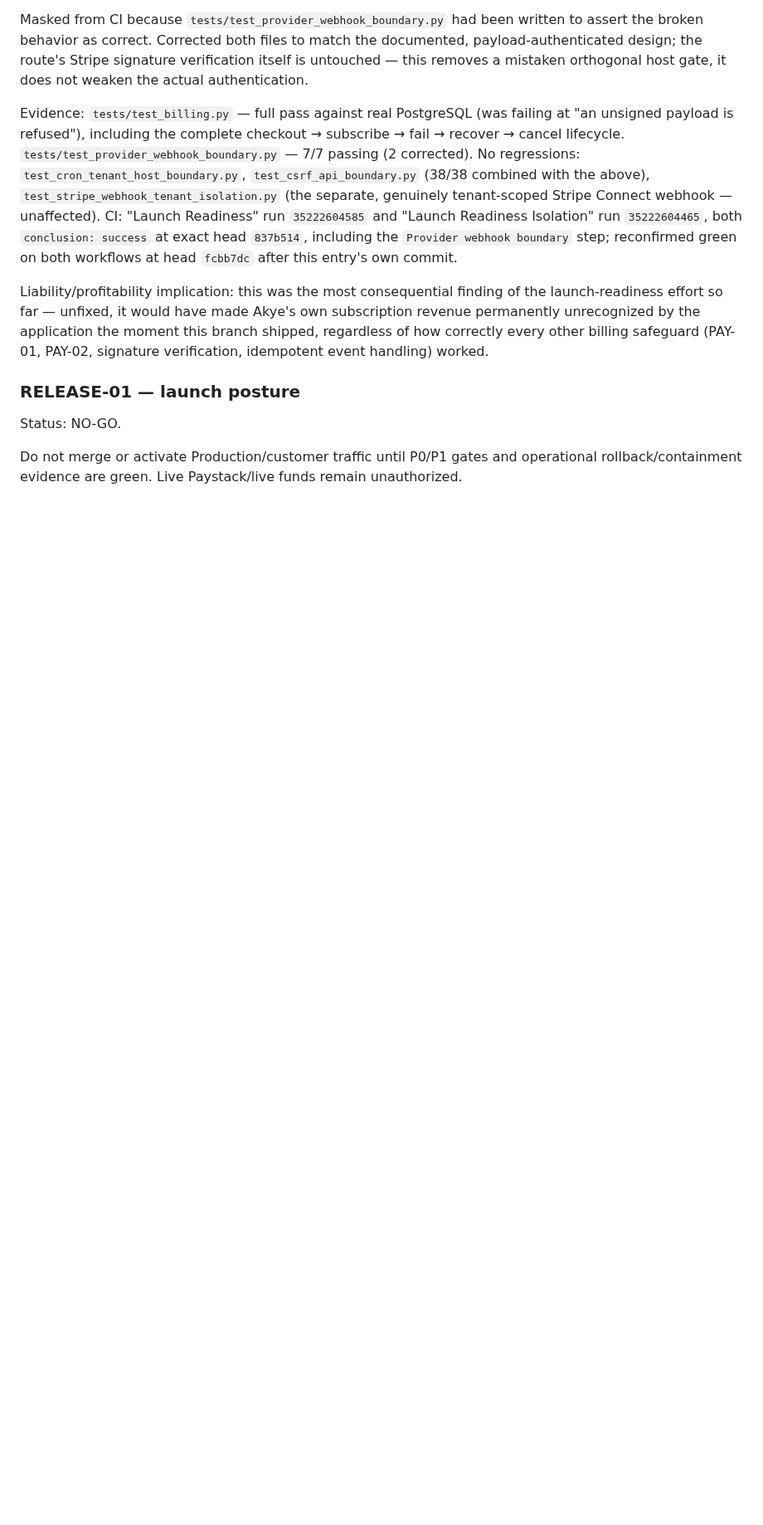
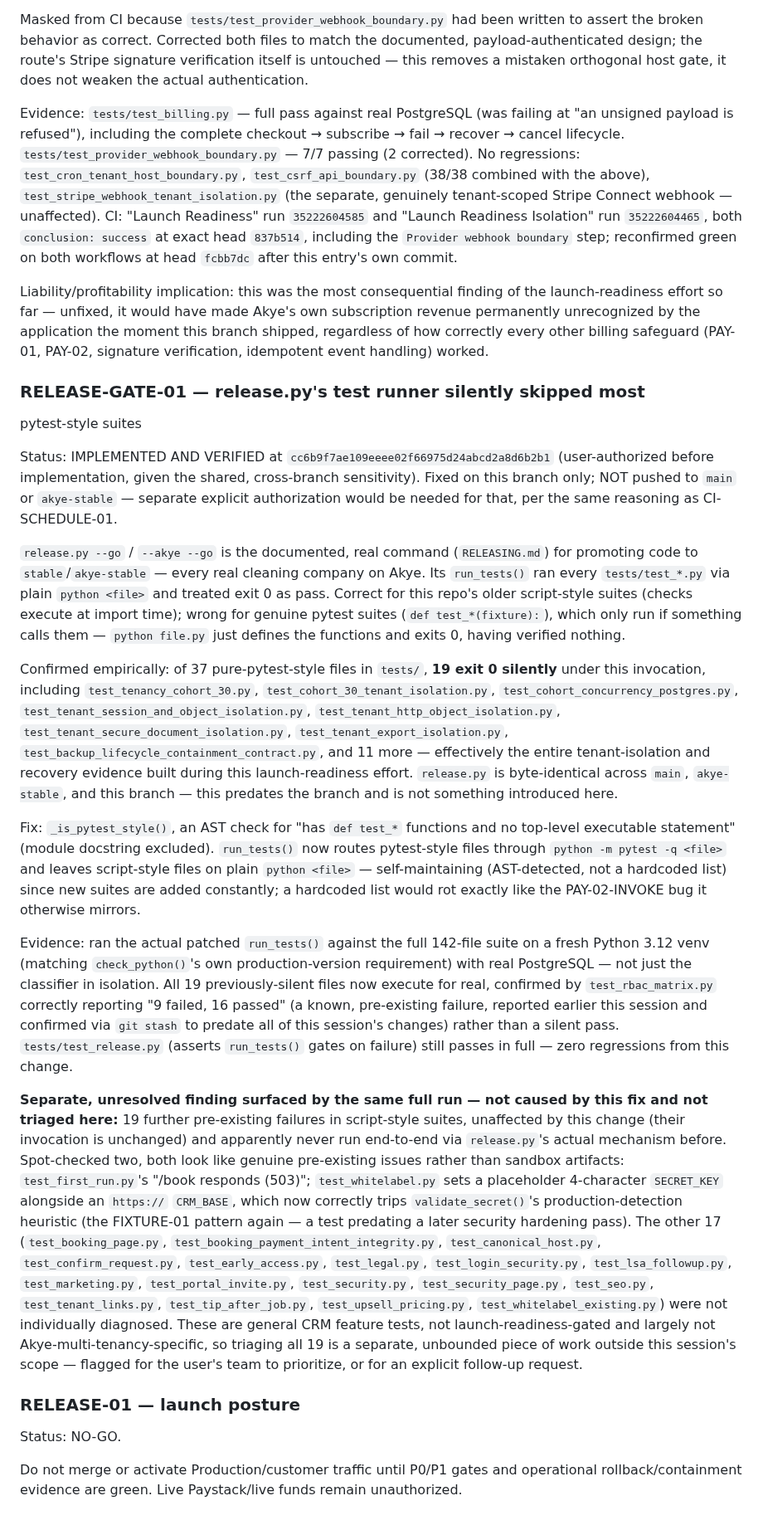
Before and after one commit to queenofsidehustles-ai/dazzle-shine-crm, a Markdown page: docs/launch-readiness/decision-evidence-register.md, the part around the change. Shown at 83% size. GitHub-like rendering; blank space fills up the shorter version.

Commit message:
Record RELEASE-GATE-01 in the decision/evidence register
Documents the release.py test-runner fix at cc6b9f7: the 19 previously-
silent tenant-isolation/recovery suites, why release.py's shared-across-
branches status means this predates the candidate branch, the local
real-suite verification evidence, and the 19 separate pre-existing
script-style failures surfaced by the same run but not triaged here.

Co-Authored-By: Claude Sonnet 5 <noreply@anthropic.com>
Claude-Session: https://claude.ai/code/session_013VyhaNTDx1Yy4jHwkfznhU

```diff
--- a/docs/launch-readiness/decision-evidence-register.md
+++ b/docs/launch-readiness/decision-evidence-register.md
@@ -351,6 +351,77 @@ the moment this branch shipped, regardless of how correctly every other
 billing safeguard (PAY-01, PAY-02, signature verification, idempotent event
 handling) worked.
 
+### RELEASE-GATE-01 — release.py's test runner silently skipped most
+pytest-style suites
+
+Status: IMPLEMENTED AND VERIFIED at `cc6b9f7ae109eeee02f66975d24abcd2a8d6b2b1`
+(user-authorized before implementation, given the shared, cross-branch
+sensitivity). Fixed on this branch only; NOT pushed to `main` or
+`akye-stable` — separate explicit authorization would be needed for that,
+per the same reasoning as CI-SCHEDULE-01.
+
+`release.py --go` / `--akye --go` is the documented, real command
+(`RELEASING.md`) for promoting code to `stable`/`akye-stable` — every real
+cleaning company on Akye. Its `run_tests()` ran every `tests/test_*.py` via
+plain `python <file>` and treated exit 0 as pass. Correct for this repo's
+older script-style suites (checks execute at import time); wrong for
+genuine pytest suites (`def test_*(fixture):`), which only run if
+something calls them — `python file.py` just defines the functions and
+exits 0, having verified nothing.
+
+Confirmed empirically: of 37 pure-pytest-style files in `tests/`, **19
+exit 0 silently** under this invocation, including
+`test_tenancy_cohort_30.py`, `test_cohort_30_tenant_isolation.py`,
+`test_cohort_concurrency_postgres.py`,
+`test_tenant_session_and_object_isolation.py`,
+`test_tenant_http_object_isolation.py`,
+`test_tenant_secure_document_isolation.py`, `test_tenant_export_isolation.py`,
+`test_backup_lifecycle_containment_contract.py`, and 11 more — effectively
+the entire tenant-isolation and recovery evidence built during this
+launch-readiness effort. `release.py` is byte-identical across `main`,
+`akye-stable`, and this branch — this predates the branch and is not
+something introduced here.
+
+Fix: `_is_pytest_style()`, an AST check for "has `def test_*` functions and
+no top-level executable statement" (module docstring excluded).
+`run_tests()` now routes pytest-style files through
+`python -m pytest -q <file>` and leaves script-style files on plain
+`python <file>` — self-maintaining (AST-detected, not a hardcoded list)
+since new suites are added constantly; a hardcoded list would rot exactly
+like the PAY-02-INVOKE bug it otherwise mirrors.
+
+Evidence: ran the actual patched `run_tests()` against the full 142-file
+suite on a fresh Python 3.12 venv (matching `check_python()`'s own
+production-version requirement) with real PostgreSQL — not just the
+classifier in isolation. All 19 previously-silent files now execute for
+real, confirmed by `test_rbac_matrix.py` correctly reporting "9 failed, 16
+passed" (a known, pre-existing failure, reported earlier this session and
+confirmed via `git stash` to predate all of this session's changes) rather
+than a silent pass. `tests/test_release.py` (asserts `run_tests()` gates on
+failure) still passes in full — zero regressions from this change.
+
+**Separate, unresolved finding surfaced by the same full run — not caused
+by this fix and not triaged here:** 19 further pre-existing failures in
+script-style suites, unaffected by this change (their invocation is
+unchanged) and apparently never run end-to-end via `release.py`'s actual
+mechanism before. Spot-checked two, both look like genuine pre-existing
+issues rather than sandbox artifacts: `test_first_run.py`'s "/book
+responds (503)"; `test_whitelabel.py` sets a placeholder 4-character
+`SECRET_KEY` alongside an `https://` `CRM_BASE`, which now correctly trips
+`validate_secret()`'s production-detection heuristic (the FIXTURE-01
+pattern again — a test predating a later security hardening pass). The
+other 17 (`test_booking_page.py`, `test_booking_payment_intent_integrity.py`,
+`test_canonical_host.py`, `test_confirm_request.py`, `test_early_access.py`,
+`test_legal.py`, `test_login_security.py`, `test_lsa_followup.py`,
+`test_marketing.py`, `test_portal_invite.py`, `test_security.py`,
+`test_security_page.py`, `test_seo.py`, `test_tenant_links.py`,
+`test_tip_after_job.py`, `test_upsell_pricing.py`,
+`test_whitelabel_existing.py`) were not individually diagnosed. These are
+general CRM feature tests, not launch-readiness-gated and largely not
+Akye-multi-tenancy-specific, so triaging all 19 is a separate, unbounded
+piece of work outside this session's scope — flagged for the user's team
+to prioritize, or for an explicit follow-up request.
+
 ### RELEASE-01 — launch posture
 
 Status: NO-GO.
```
